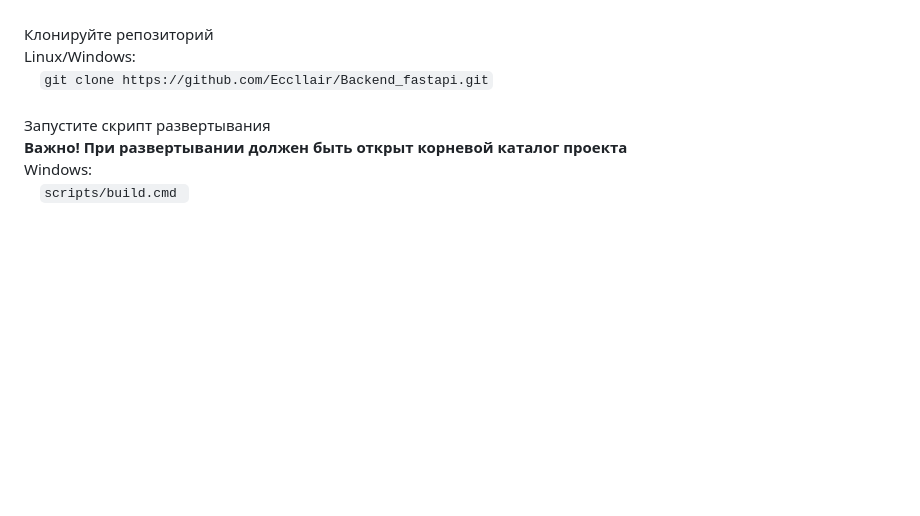
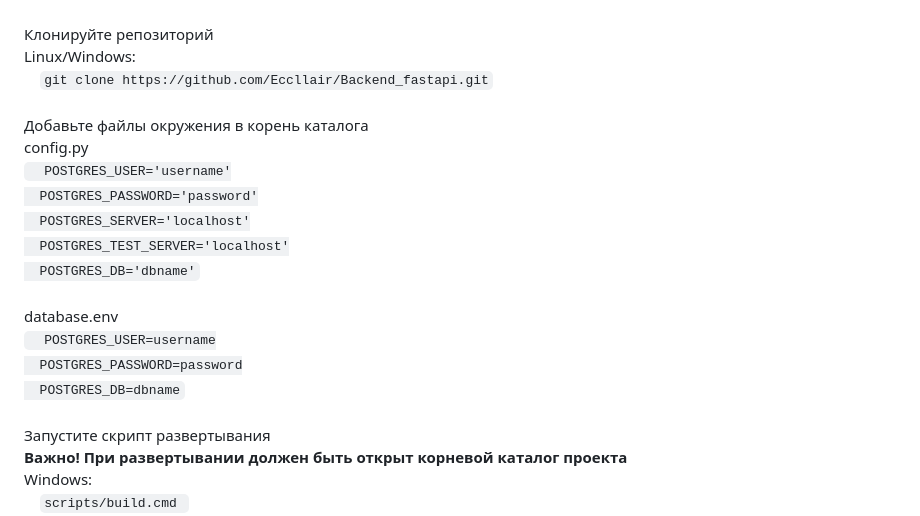
Before and after one commit to Eccllair/Backend_ID1, a Markdown page: readme.md, the part around the change. GitHub-like rendering; blank space fills up the shorter version.

Commit message:
Update readme.md
добавлено описание файлов окружения

```diff
--- a/readme.md
+++ b/readme.md
@@ -51,6 +51,21 @@ Windows:<br>
 Linux/Windows:<br>
   &nbsp;&nbsp;&nbsp;&nbsp;<code>git clone https://github.com/Eccllair/Backend_fastapi.git</code><br>
 <br>
+Добавьте файлы окружения в корень каталога<br>
+config.py<br>
+<code>  POSTGRES_USER='username'
+  POSTGRES_PASSWORD='password'
+  POSTGRES_SERVER='localhost'
+  POSTGRES_TEST_SERVER='localhost'
+  POSTGRES_DB='dbname'
+</code>
+<br>
+database.env<br>
+<code>  POSTGRES_USER=username
+  POSTGRES_PASSWORD=password
+  POSTGRES_DB=dbname
+</code>
+<br>
 Запустите скрипт развертывания <br>
 <b>Важно! При развертывании должен быть открыт корневой каталог проекта</b><br>
 Windows:<br>
```
